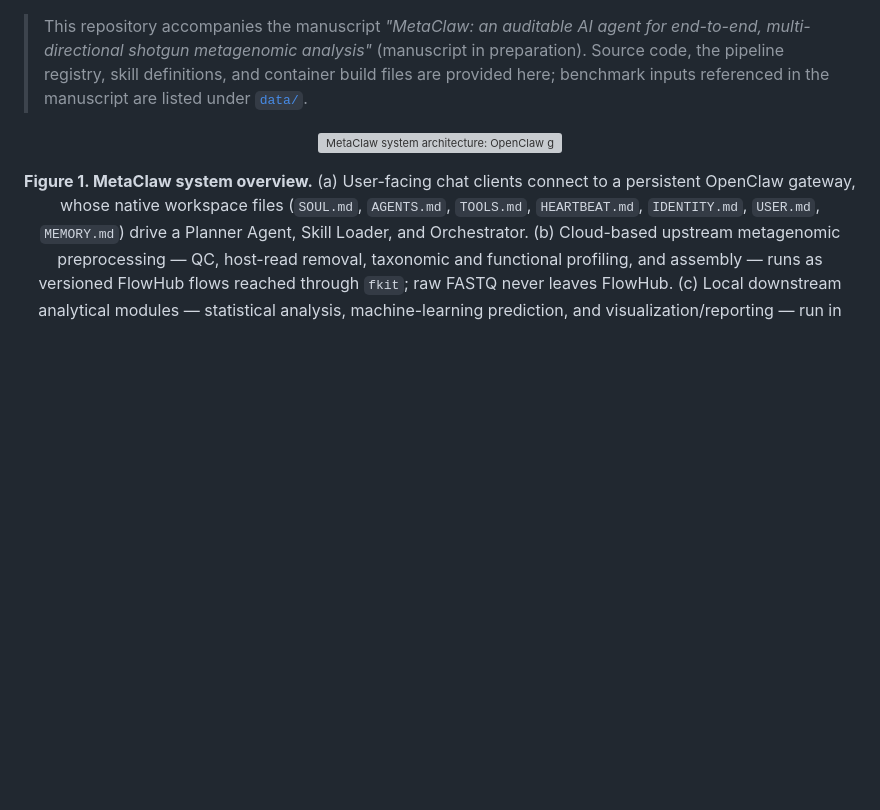
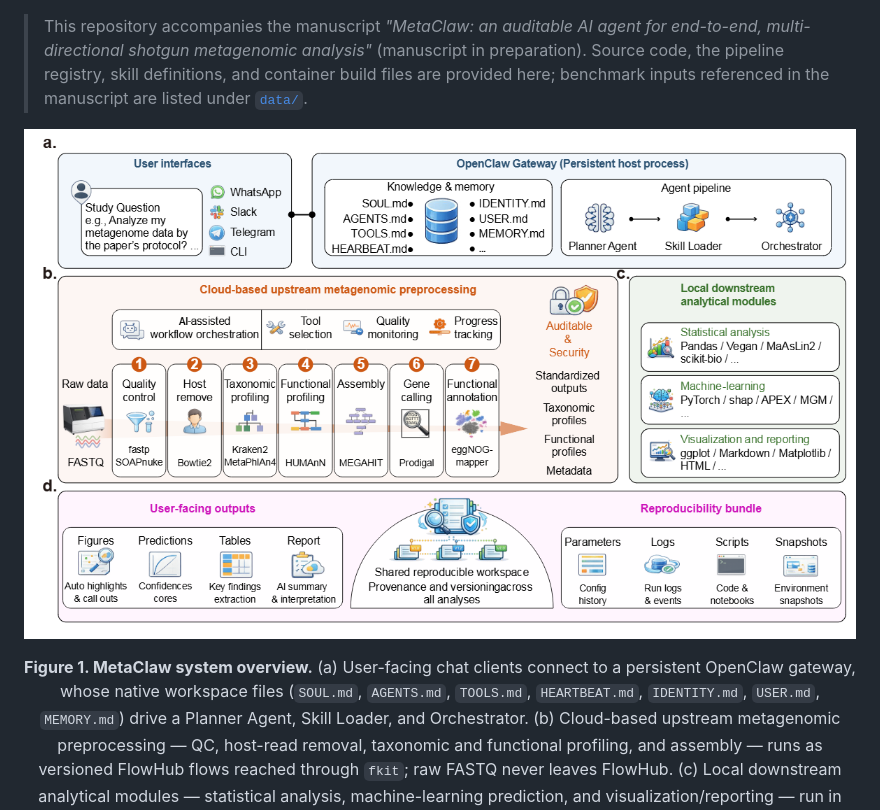
Before and after one commit to BGI-AI-models/MetaClaw, a Markdown page: README.md, the part around the change. Rendered like a GitHub page; blank space fills up the shorter version; grey boxes are pictures that could not be loaded.

Commit message:
Change main figure image to main_figure_v2.png
Updated the image reference in the README to the new version.

```diff
--- a/README.md
+++ b/README.md
@@ -11,7 +11,7 @@ We evaluated MetaClaw by reproducing four published shotgun-metagenomic studies
 > This repository accompanies the manuscript *"MetaClaw: an auditable AI agent for end-to-end, multi-directional shotgun metagenomic analysis"* (manuscript in preparation). Source code, the pipeline registry, skill definitions, and container build files are provided here; benchmark inputs referenced in the manuscript are listed under [`data/`](data/).
 
 <p align="center">
-  <img src="main_figure.png" alt="MetaClaw system architecture: OpenClaw gateway, FlowHub upstream preprocessing, local downstream analytical modules, and the reproducibility bundle" width="850">
+  <img src="main_figure_v2.png" alt="MetaClaw system architecture: OpenClaw gateway, FlowHub upstream preprocessing, local downstream analytical modules, and the reproducibility bundle" width="850">
 </p>
 
 <p align="center"><b>Figure 1. MetaClaw system overview.</b>
```
